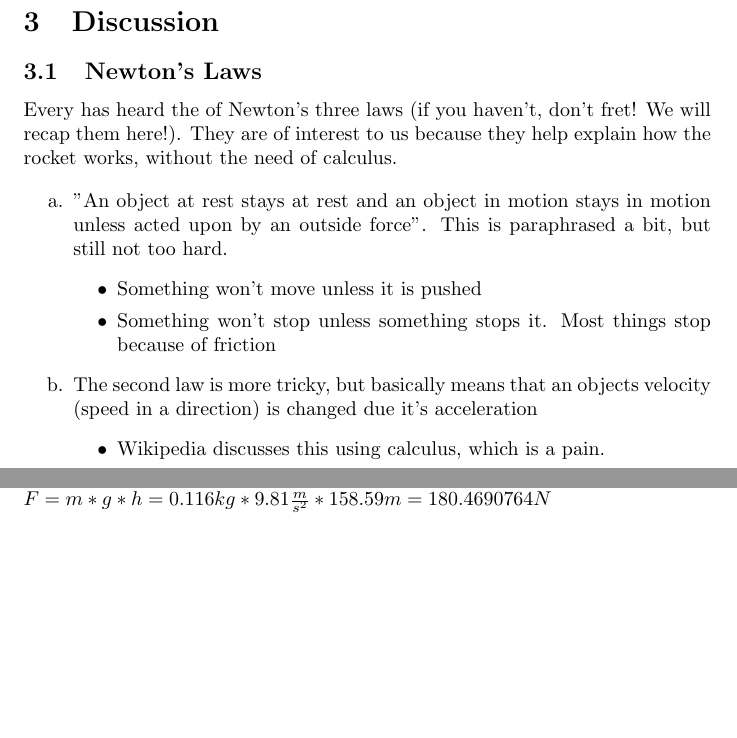
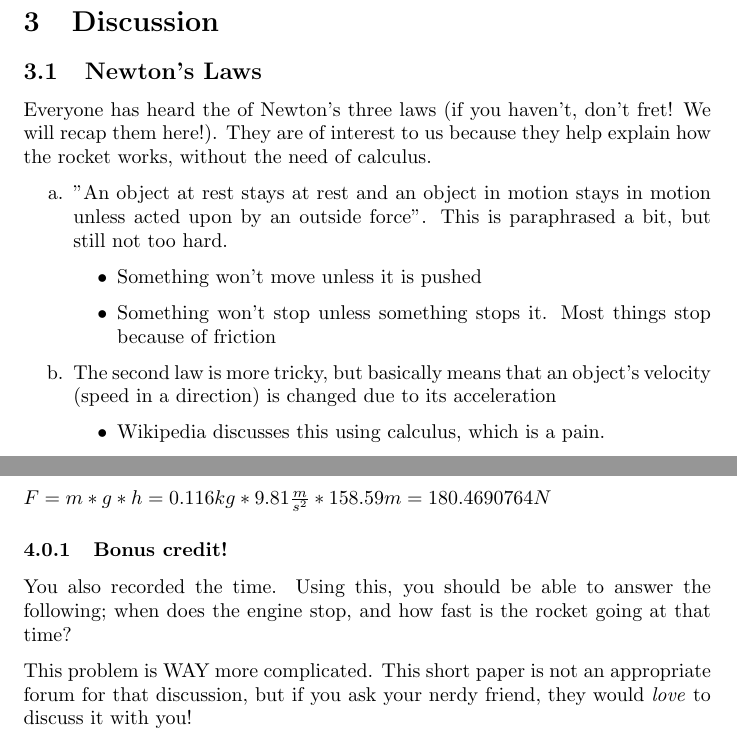
Before and after one commit to chathaway-codes/jojo2space, a LaTeX document (CR01-072014/doc/index.tex): two parts of pages 3 and 6 of 6, joined at a grey line, cut so that both start at the same text, the shorter picture padded with empty space. Compiled offline with pdfLaTeX.

Commit message:
Small grammar fixes

```diff
--- a/CR01-072014/doc/index.tex
+++ b/CR01-072014/doc/index.tex
@@ -27,6 +27,7 @@
 \usepackage{natbib} % Required to change bibliography style to APA
 \usepackage{amsmath} % Required for some math elements
 \usepackage{hyperref}
+\usepackage[parfill]{parskip}
 
 \setlength\parindent{0pt} % Removes all indentation from paragraphs
 
@@ -129,7 +132,7 @@ Repeat this experiment until you run out of engines (or your rocket blows up)
 
 \subsection{Newton's Laws}
 
-Every has heard the of Newton's three laws (if you haven't, don't fret! We will recap them here!).
+Everyone has heard the of Newton's three laws (if you haven't, don't fret! We will recap them here!).
 They are of interest to us because they help explain how the rocket works, without the need of calculus.
 
 \begin{enumerate}
@@ -138,7 +141,7 @@ They are of interest to us because they help explain how the rocket works, witho
 		\item Something won't move unless it is pushed
 		\item Something won't stop unless something stops it. Most things stop because of friction
 	\end{itemize}
-	\item The second law is more tricky, but basically means that an objects velocity (speed in a direction) is changed due it's acceleration
+	\item The second law is more tricky, but basically means that an object's velocity (speed in a direction) is changed due to its acceleration
 	\begin{itemize}
 		\item Wikipedia discusses this using calculus, which is a pain.
 		\item Think of it this way; if a car is moving forward and you press the gas, it starts to move forward faster. The velocity of the car increases every moment that you hold down the gas, as long as you keep it accelerating
@@ -246,7 +249,15 @@ $30.48m*tan(79 degrees)=156.81m$
 $h=156.81m+1.778m=158.59m=520.308ft$
 
 $F=m*g*h=0.116kg*9.81\frac{m}{s^2}*158.59m=180.4690764N$
+\textsc{\textsc{}}
 
+\subsubsection{Bonus credit!}
+
+You also recorded the time.
+Using this, you should be able to answer the following; when does the engine stop, and how fast is the rocket going at that time?
+
+This problem is WAY more complicated.
+This short paper is not an appropriate forum for that discussion, but if you ask your nerdy friend, they would \textit{love} to discuss it with you!
 
 %----------------------------------------------------------------------------------------
 
```
Also changed, not shown: CR01-072014/doc/index.pdf, CR01-072014/doc/index.tex (10 more changed lines).
